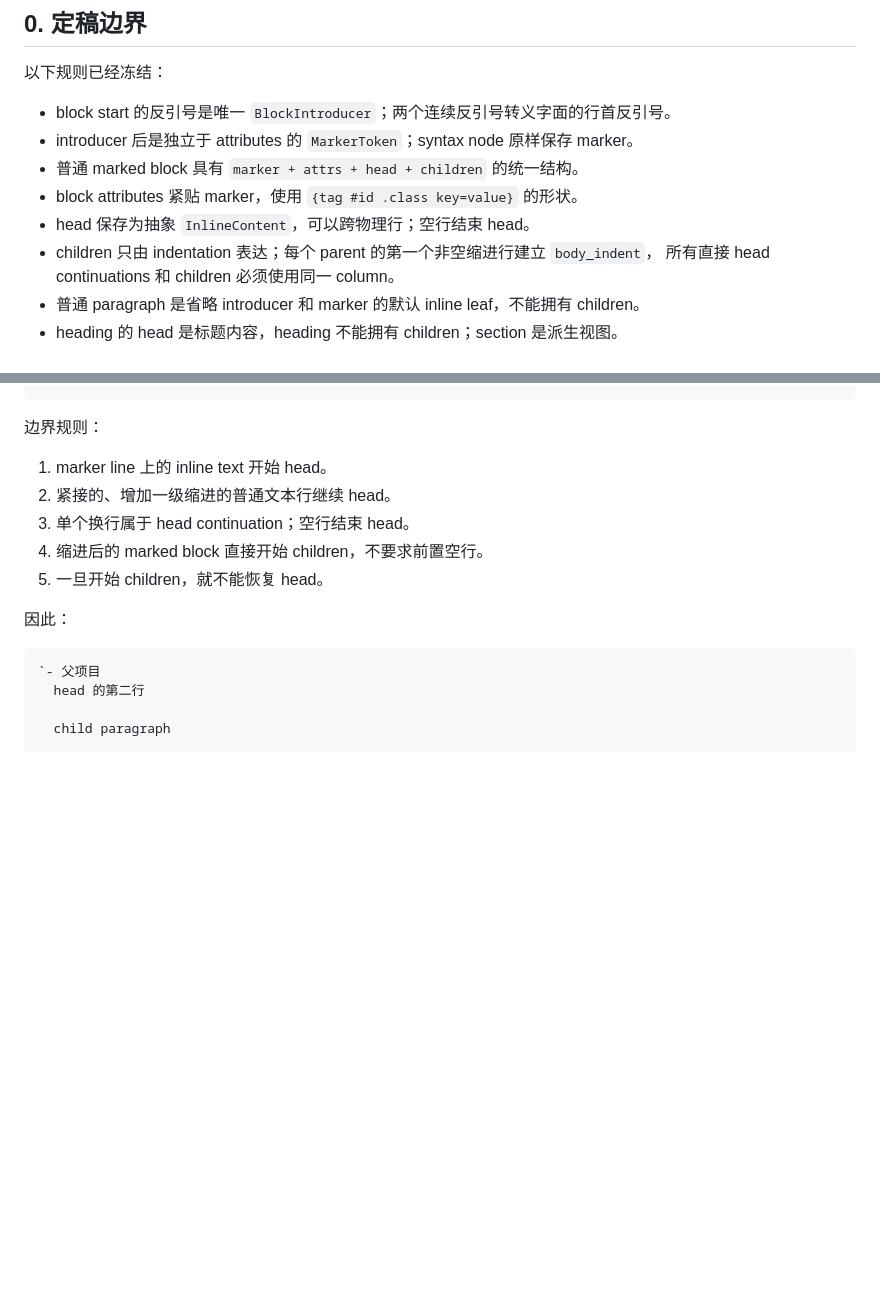
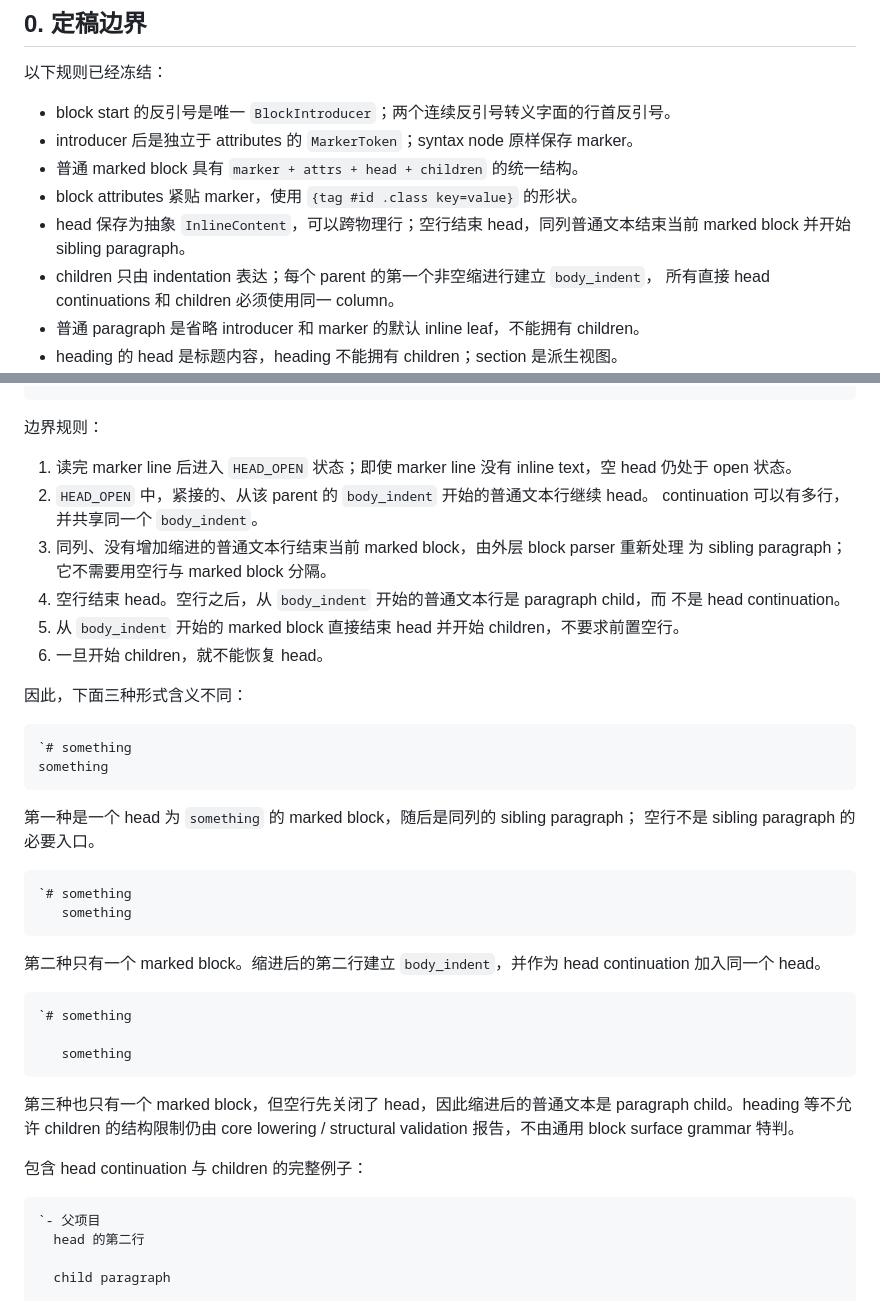
Before and after one commit to wrvsrx/plumb, a Markdown page: docs/spec.md, 2 parts joined by grey strips. GitHub-like rendering; blank space fills up the shorter version.

Commit message:
docs: clarify block head continuation

````diff
--- a/docs/spec.md
+++ b/docs/spec.md
@@ -13,7 +13,8 @@
 - introducer 后是独立于 attributes 的 `MarkerToken`；syntax node 原样保存 marker。
 - 普通 marked block 具有 `marker + attrs + head + children` 的统一结构。
 - block attributes 紧贴 marker，使用 `{tag #id .class key=value}` 的形状。
-- head 保存为抽象 `InlineContent`，可以跨物理行；空行结束 head。
+- head 保存为抽象 `InlineContent`，可以跨物理行；空行结束 head，同列普通文本结束当前
+  marked block 并开始 sibling paragraph。
 - children 只由 indentation 表达；每个 parent 的第一个非空缩进行建立 `body_indent`，
   所有直接 head continuations 和 children 必须使用同一 column。
 - 普通 paragraph 是省略 introducer 和 marker 的默认 inline leaf，不能拥有 children。
@@ -191,13 +192,46 @@ head 可以跨物理行：
 
 边界规则：
 
-1. marker line 上的 inline text 开始 head。
-2. 紧接的、增加一级缩进的普通文本行继续 head。
-3. 单个换行属于 head continuation；空行结束 head。
-4. 缩进后的 marked block 直接开始 children，不要求前置空行。
-5. 一旦开始 children，就不能恢复 head。
+1. 读完 marker line 后进入 `HEAD_OPEN` 状态；即使 marker line 没有 inline text，空 head
+   仍处于 open 状态。
+2. `HEAD_OPEN` 中，紧接的、从该 parent 的 `body_indent` 开始的普通文本行继续 head。
+   continuation 可以有多行，并共享同一个 `body_indent`。
+3. 同列、没有增加缩进的普通文本行结束当前 marked block，由外层 block parser 重新处理
+   为 sibling paragraph；它不需要用空行与 marked block 分隔。
+4. 空行结束 head。空行之后，从 `body_indent` 开始的普通文本行是 paragraph child，而
+   不是 head continuation。
+5. 从 `body_indent` 开始的 marked block 直接结束 head 并开始 children，不要求前置空行。
+6. 一旦开始 children，就不能恢复 head。
 
-因此：
+因此，下面三种形式含义不同：
+
+```plumb
+`# something
+something
+```
+
+第一种是一个 head 为 `something` 的 marked block，随后是同列的 sibling paragraph；
+空行不是 sibling paragraph 的必要入口。
+
+```plumb
+`# something
+   something
+```
+
+第二种只有一个 marked block。缩进后的第二行建立 `body_indent`，并作为 head
+continuation 加入同一个 head。
+
+```plumb
+`# something
+
+   something
+```
+
+第三种也只有一个 marked block，但空行先关闭了 head，因此缩进后的普通文本是
+paragraph child。heading 等不允许 children 的结构限制仍由 core lowering / structural
+validation 报告，不由通用 block surface grammar 特判。
+
+包含 head continuation 与 children 的完整例子：
 
 ```plumb
 `- 父项目
````
